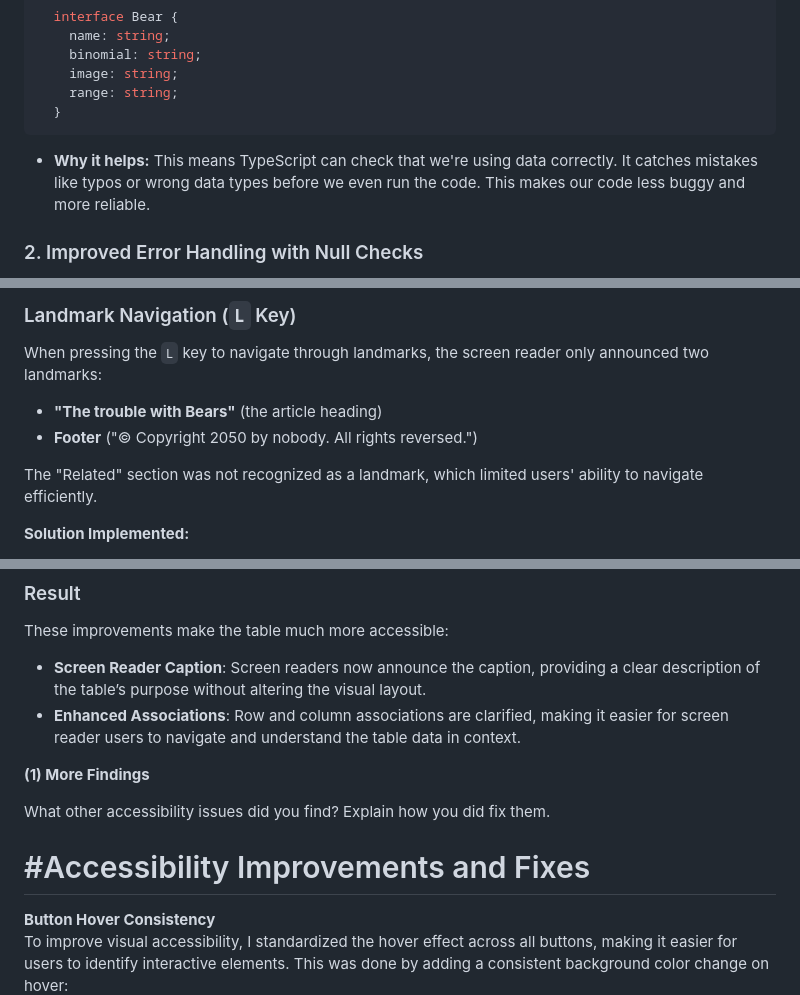
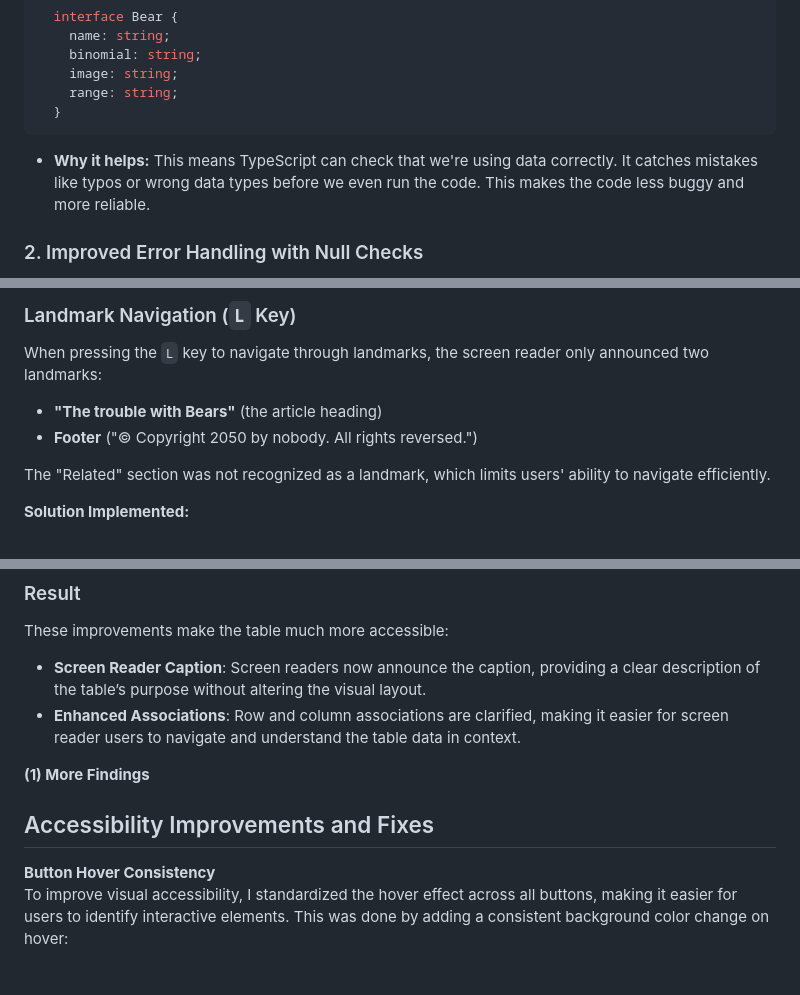
Before and after one commit to seminho77/WebEngineering, a Markdown page: README.md, 3 parts joined by grey strips. Drawn GitHub-style; blank space fills up the shorter version.

````diff
--- a/README.md
+++ b/README.md
@@ -223,7 +223,7 @@ Switching from JavaScript to TypeScript brought several great improvements to th
   }
   ```
 
-- **Why it helps:** This means TypeScript can check that we're using data correctly. It catches mistakes like typos or wrong data types before we even run the code. This makes our code less buggy and more reliable.
+- **Why it helps:** This means TypeScript can check that we're using data correctly. It catches mistakes like typos or wrong data types before we even run the code. This makes the code less buggy and more reliable.
 
 ### 2. Improved Error Handling with Null Checks
 
@@ -330,7 +330,7 @@ When pressing the `L` key to navigate through landmarks, the screen reader only
 - **"The trouble with Bears"** (the article heading)
 - **Footer** ("© Copyright 2050 by nobody. All rights reversed.")
 
-The "Related" section was not recognized as a landmark, which limited users' ability to navigate efficiently.
+The "Related" section was not recognized as a landmark, which limits users' ability to navigate efficiently.
 
 **Solution Implemented:**
 
@@ -544,9 +555,7 @@ These improvements make the table much more accessible:
 
 **(1) More Findings**
 
-What other accessibility issues did you find? Explain how you did fix them.
-
-# #Accessibility Improvements and Fixes
+## Accessibility Improvements and Fixes
 
 **Button Hover Consistency**
 To improve visual accessibility, I standardized the hover effect across all buttons, making it easier for users to identify interactive elements. This was done by adding a consistent background color change on hover:
````
Also changed, not shown: other parts of README.md (+22 -21 lines).
